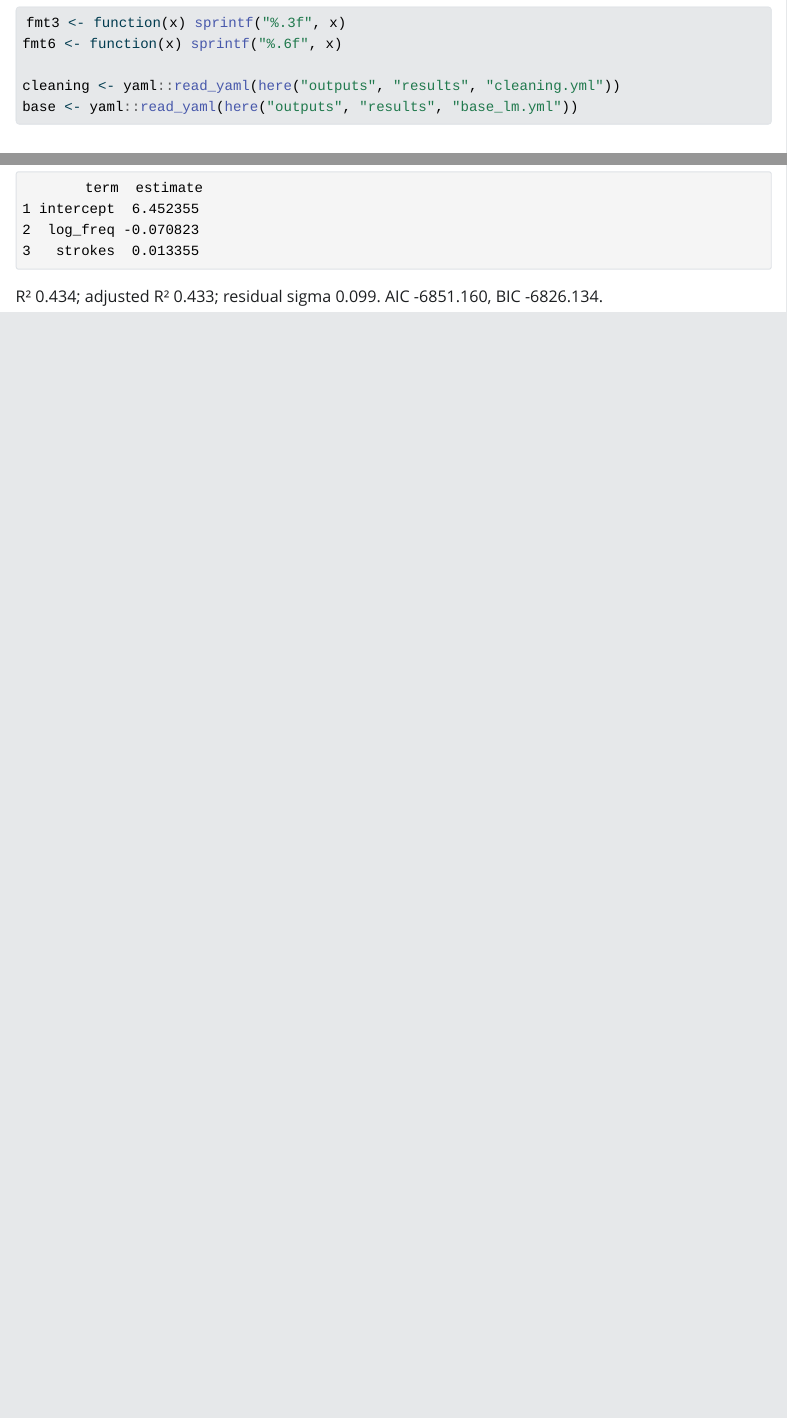
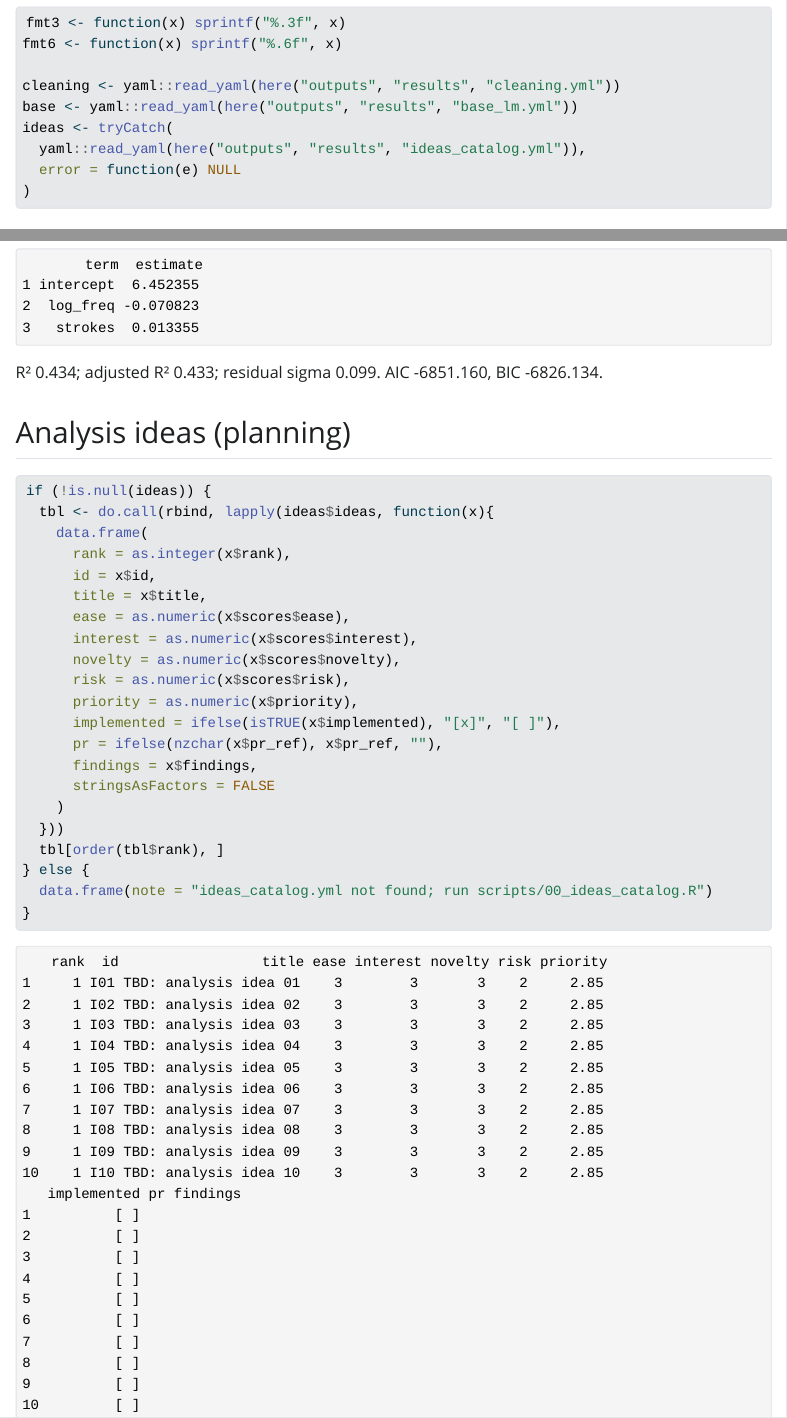
Before and after one commit to shanelindsay/agentic-r, a Quarto document (reports/results.qmd): the page in a window 1100 px wide, from 200 px down, and a second part further down, joined at a grey line. The pictures show the output file outputs/reports/results.html that the author committed with the source, opened offline; Quarto's library style sheets are replaced by a plain one without menus.

Commit message:
feat(planning): scaffold ideas catalog + scoring and report table; add R script + Makefile rule; render outputs

````diff
--- /dev/null
+++ b/outputs/results/ideas_catalog.yml
@@ -0,0 +1,192 @@
+id: ideas_catalog
+title: 'Analysis ideas: planning board'
+timestamp: 2025-11-03T09:24:16+0000
+weights:
+  ease: 0.5
+  interest: 0.35
+  novelty: 0.2
+  risk: 0.15
+scale:
+  min: 1.0
+  max: 5.0
+ideas:
+- id: I01
+  slug: tbd_01
+  title: 'TBD: analysis idea 01'
+  question: ''
+  notes: ''
+  tags: tbd
+  scores:
+    effort: 3.0
+    ease: 3.0
+    interest: 3.0
+    novelty: 3.0
+    risk: 2.0
+  priority: 2.85
+  rank: 1
+  status: proposed
+  implemented: no
+  pr_ref: ''
+  findings: ''
+- id: I02
+  slug: tbd_02
+  title: 'TBD: analysis idea 02'
+  question: ''
+  notes: ''
+  tags: tbd
+  scores:
+    effort: 3.0
+    ease: 3.0
+    interest: 3.0
+    novelty: 3.0
+    risk: 2.0
+  priority: 2.85
+  rank: 1
+  status: proposed
+  implemented: no
+  pr_ref: ''
+  findings: ''
+- id: I03
+  slug: tbd_03
+  title: 'TBD: analysis idea 03'
+  question: ''
+  notes: ''
+  tags: tbd
+  scores:
+    effort: 3.0
+    ease: 3.0
+    interest: 3.0
+    novelty: 3.0
+    risk: 2.0
+  priority: 2.85
+  rank: 1
+  status: proposed
+  implemented: no
+  pr_ref: ''
+  findings: ''
+- id: I04
+  slug: tbd_04
+  title: 'TBD: analysis idea 04'
+  question: ''
+  notes: ''
+  tags: tbd
+  scores:
+    effort: 3.0
+    ease: 3.0
+    interest: 3.0
+    novelty: 3.0
+    risk: 2.0
+  priority: 2.85
+  rank: 1
+  status: proposed
+  implemented: no
+  pr_ref: ''
+  findings: ''
+- id: I05
+  slug: tbd_05
+  title: 'TBD: analysis idea 05'
+  question: ''
+  notes: ''
+  tags: tbd
+  scores:
+    effort: 3.0
+    ease: 3.0
+    interest: 3.0
+    novelty: 3.0
+    risk: 2.0
+  priority: 2.85
+  rank: 1
+  status: proposed
+  implemented: no
+  pr_ref: ''
+  findings: ''
+- id: I06
+  slug: tbd_06
+  title: 'TBD: analysis idea 06'
+  question: ''
+  notes: ''
+  tags: tbd
+  scores:
+    effort: 3.0
+    ease: 3.0
+    interest: 3.0
+    novelty: 3.0
+    risk: 2.0
+  priority: 2.85
+  rank: 1
+  status: proposed
+  implemented: no
+  pr_ref: ''
+  findings: ''
+- id: I07
+  slug: tbd_07
+  title: 'TBD: analysis idea 07'
+  question: ''
+  notes: ''
+  tags: tbd
+  scores:
+    effort: 3.0
+    ease: 3.0
+    interest: 3.0
+    novelty: 3.0
+    risk: 2.0
+  priority: 2.85
+  rank: 1
+  status: proposed
+  implemented: no
+  pr_ref: ''
+  findings: ''
+- id: I08
+  slug: tbd_08
+  title: 'TBD: analysis idea 08'
+  question: ''
+  notes: ''
+  tags: tbd
+  scores:
+    effort: 3.0
+    ease: 3.0
+    interest: 3.0
+    novelty: 3.0
+    risk: 2.0
+  priority: 2.85
+  rank: 1
+  status: proposed
+  implemented: no
+  pr_ref: ''
+  findings: ''
+- id: I09
+  slug: tbd_09
+  title: 'TBD: analysis idea 09'
+  question: ''
+  notes: ''
+  tags: tbd
+  scores:
+    effort: 3.0
+    ease: 3.0
+    interest: 3.0
+    novelty: 3.0
+    risk: 2.0
+  priority: 2.85
+  rank: 1
+  status: proposed
+  implemented: no
+  pr_ref: ''
+  findings: ''
+- id: I10
+  slug: tbd_10
+  title: 'TBD: analysis idea 10'
+  question: ''
+  notes: ''
+  tags: tbd
+  scores:
+    effort: 3.0
+    ease: 3.0
+    interest: 3.0
+    novelty: 3.0
+    risk: 2.0
+  priority: 2.85
+  rank: 1
+  status: proposed
+  implemented: no
+  pr_ref: ''
+  findings: ''
--- a/reports/results.qmd
+++ b/reports/results.qmd
@@ -20,6 +20,10 @@ fmt6 <- function(x) sprintf("%.6f", x)
 
 cleaning <- yaml::read_yaml(here("outputs", "results", "cleaning.yml"))
 base <- yaml::read_yaml(here("outputs", "results", "base_lm.yml"))
+ideas <- tryCatch(
+  yaml::read_yaml(here("outputs", "results", "ideas_catalog.yml")),
+  error = function(e) NULL
+)
 ```
 
 ## Cleaning
@@ -78,3 +82,30 @@ To add another analysis:
 3) copy this section, rename, and read slug.yml
 Keep computation out of the QMD.
 -->
+
+## Analysis ideas (planning)
+
+```{r}
+#| label: ideas-table
+if (!is.null(ideas)) {
+  tbl <- do.call(rbind, lapply(ideas$ideas, function(x){
+    data.frame(
+      rank = as.integer(x$rank),
+      id = x$id,
+      title = x$title,
+      ease = as.numeric(x$scores$ease),
+      interest = as.numeric(x$scores$interest),
+      novelty = as.numeric(x$scores$novelty),
+      risk = as.numeric(x$scores$risk),
+      priority = as.numeric(x$priority),
+      implemented = ifelse(isTRUE(x$implemented), "[x]", "[ ]"),
+      pr = ifelse(nzchar(x$pr_ref), x$pr_ref, ""),
+      findings = x$findings,
+      stringsAsFactors = FALSE
+    )
+  }))
+  tbl[order(tbl$rank), ]
+} else {
+  data.frame(note = "ideas_catalog.yml not found; run scripts/00_ideas_catalog.R")
+}
+```
--- /dev/null
+++ b/scripts/00_ideas_catalog.R
@@ -0,0 +1,73 @@
+suppressPackageStartupMessages({
+  library(dplyr)
+  library(purrr)
+  library(readr)
+  library(tidyr)
+  library(yaml)
+  library(here)
+  library(fs)
+})
+
+source(here::here("R", "utils.R"))
+
+ideas_cfg_path <- here::here("configs", "ideas.yml")
+scoring_cfg_path <- here::here("configs", "idea_scoring.yml")
+
+stopifnot(file.exists(ideas_cfg_path), file.exists(scoring_cfg_path))
+
+ideas_cfg <- yaml::read_yaml(ideas_cfg_path)
+score_cfg <- yaml::read_yaml(scoring_cfg_path)
+
+weights <- list(
+  ease = as.numeric(score_cfg$weights$ease %||% 0.5),
+  interest = as.numeric(score_cfg$weights$interest %||% 0.35),
+  novelty = as.numeric(score_cfg$weights$novelty %||% 0.2),
+  risk = as.numeric(score_cfg$weights$risk %||% 0.15)
+)
+
+scale_min <- as.numeric(score_cfg$scale$min %||% 1)
+scale_max <- as.numeric(score_cfg$scale$max %||% 5)
+
+`%NA%` <- function(x, val) ifelse(is.na(x), val, x)
+
+tbl <- tibble::tibble(!!!ideas_cfg) |> tidyr::unnest_wider(ideas) |>
+  mutate(
+    effort = as.numeric(effort %NA% 3),
+    interest = as.numeric(interest %NA% 3),
+    novelty = as.numeric(novelty %NA% 3),
+    risk = as.numeric(risk %NA% 2),
+    implemented = as.logical(implemented %NA% FALSE),
+    status = as.character(status %NA% "proposed"),
+    pr_ref = as.character(pr_ref %NA% ""),
+    findings = as.character(findings %NA% "")
+  )
+
+# Derived scores
+ease <- (scale_max + 1) - tbl$effort
+
+priority <- weights$ease * ease +
+  weights$interest * tbl$interest +
+  weights$novelty * tbl$novelty -
+  weights$risk * tbl$risk
+
+tbl2 <- tbl |> mutate(
+  ease = ease,
+  priority = as.numeric(sprintf("%.3f", priority)),
+  rank = dplyr::min_rank(dplyr::desc(priority))
+) |> arrange(rank)
+
+# Write CSV (diffable planning view)
+csv_out <- here::here(score_cfg$output$csv_table)
+dir_create(path_dir(csv_out))
+write_csv_atomic(tbl2 |> select(
+  rank, id, slug, title, effort, ease, interest, novelty, risk, priority,
+  status, implemented, pr_ref, findings
+), csv_out)
+
+# Write YAML summary (for reports)
+yaml_out <- here::here(score_cfg$output$yaml_summary)
+
+summary <- list(
+  id = "ideas_catalog",
+  title = "Analysis ideas: planning board",
+  timestamp = format(Sys.time(), "%Y-%m-%dT%H:%M:%S%z"),
@@ -0,0 +78,16 @@
+    function(id, slug, title, question, notes, tags, effort, interest, novelty, risk,
+             status, implemented, pr_ref, findings, ease, priority, rank, ...){
+      list(
+        id = id, slug = slug, title = title,
+        question = question, notes = notes, tags = tags,
+        scores = list(effort = effort, ease = ease, interest = interest, novelty = novelty, risk = risk),
+        priority = priority, rank = rank,
+        status = status, implemented = implemented, pr_ref = pr_ref, findings = findings
+      )
+    }
+  )
+)
+
+write_yaml_atomic(summary, yaml_out)
+
+cat("Wrote ", csv_out, " and ", yaml_out, "\n", sep = "")
````
Also changed, not shown: R/utils.R (+4 -2 lines), configs/idea_scoring.yml (added, +17 -0 lines), configs/ideas.yml (added, +155 -0 lines), outputs/reports/results.md (+53 -0 lines), outputs/tables/ideas_catalog.csv (added, +11 -0 lines), outputs/reports/results.html, outputs/reports/results.pdf, scripts/00_ideas_catalog.R (4 more changed lines), 2 other files.
